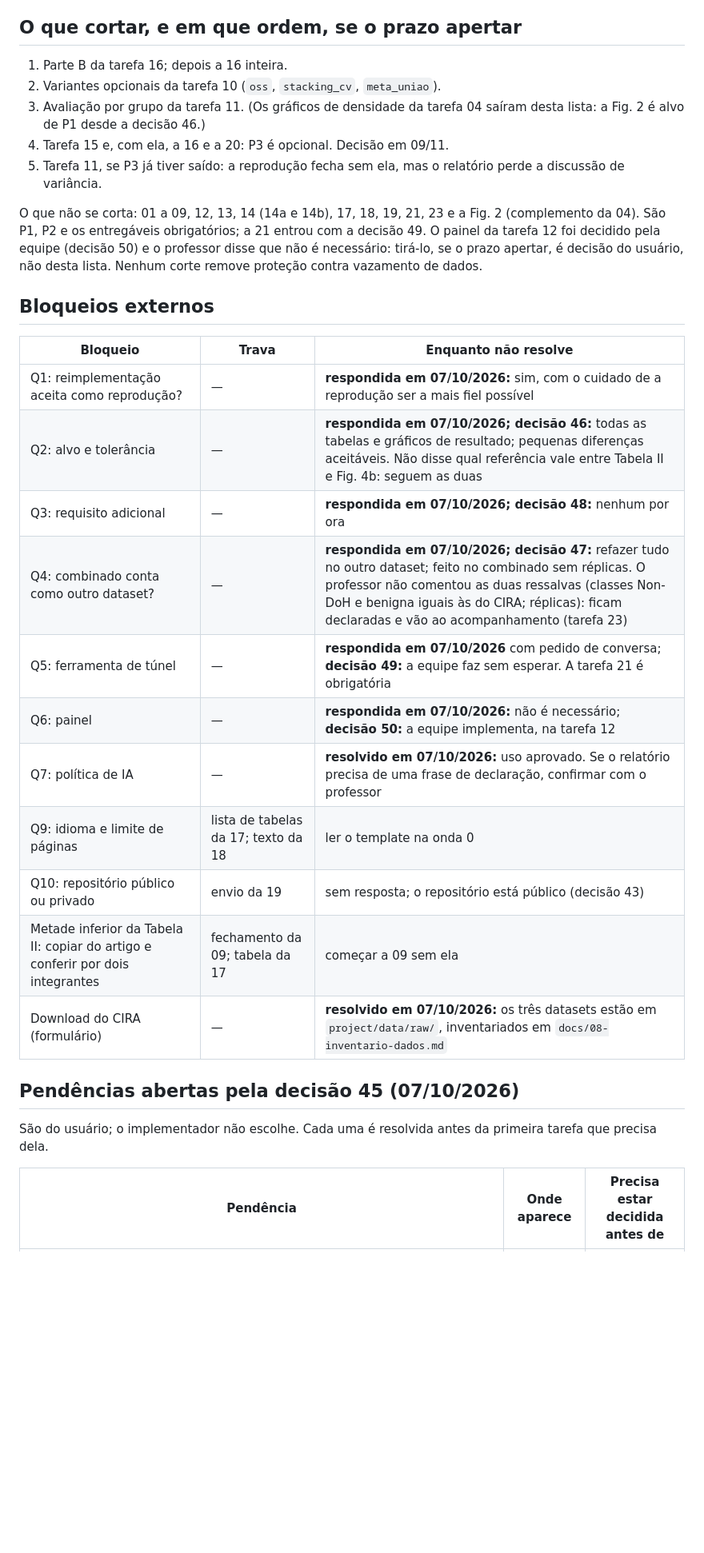
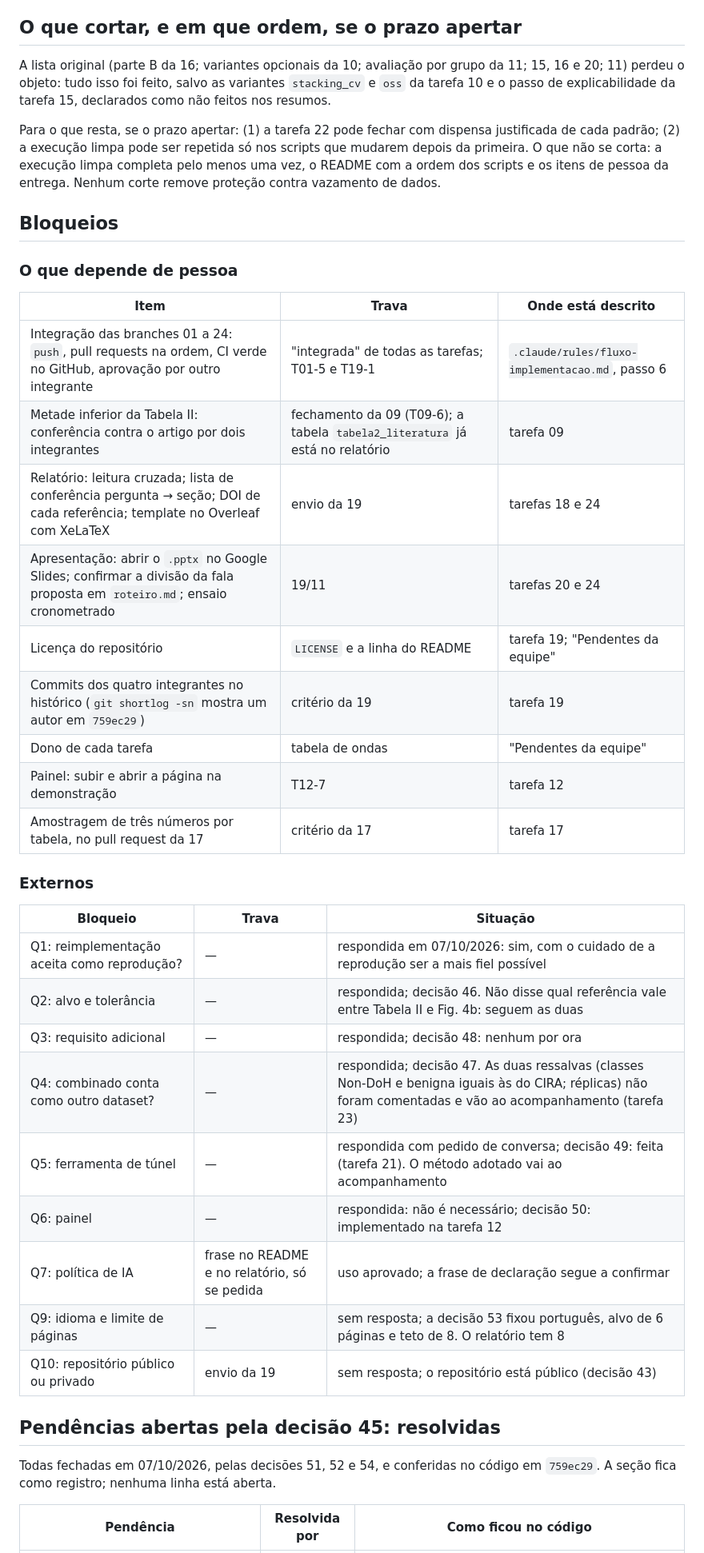
Before and after one commit to BrenoRev/Tecnicas_Ataque_Deteccao_Intrusao, a Markdown page: planejamento/plan/00-README.md, the part around one of its changes. Shown at 80% size. Rendered like a GitHub page; blank space fills up the shorter version.

```diff
--- a/planejamento/plan/00-README.md
+++ b/planejamento/plan/00-README.md
@@ -132,33 +120,43 @@ Custo medido até aqui, na tarefa 08 (10 núcleos; máquina carregada na segunda
 
 ## O que cortar, e em que ordem, se o prazo apertar
 
-1. Parte B da tarefa 16; depois a 16 inteira.
-2. Variantes opcionais da tarefa 10 (`oss`, `stacking_cv`, `meta_uniao`).
-3. Avaliação por grupo da tarefa 11. (Os gráficos de densidade da tarefa 04 saíram desta lista: a Fig. 2 é alvo de P1 desde a decisão 46.)
-4. Tarefa 15 e, com ela, a 16 e a 20: P3 é opcional. Decisão em 09/11.
-5. Tarefa 11, se P3 já tiver saído: a reprodução fecha sem ela, mas o relatório perde a discussão de variância.
+A lista original (parte B da 16; variantes opcionais da 10; avaliação por grupo da 11; 15, 16 e 20; 11) perdeu o objeto: tudo isso foi feito, salvo as variantes `stacking_cv` e `oss` da tarefa 10 e o passo de explicabilidade da tarefa 15, declarados como não feitos nos resumos.
 
-O que não se corta: 01 a 09, 12, 13, 14 (14a e 14b), 17, 18, 19, 21, 23 e a Fig. 2 (complemento da 04). São P1, P2 e os entregáveis obrigatórios; a 21 entrou com a decisão 49. O painel da tarefa 12 foi decidido pela equipe (decisão 50) e o professor disse que não é necessário: tirá-lo, se o prazo apertar, é decisão do usuário, não desta lista. Nenhum corte remove proteção contra vazamento de dados.
+Para o que resta, se o prazo apertar: (1) a tarefa 22 pode fechar com dispensa justificada de cada padrão; (2) a execução limpa pode ser repetida só nos scripts que mudarem depois da primeira. O que não se corta: a execução limpa completa pelo menos uma vez, o README com a ordem dos scripts e os itens de pessoa da entrega. Nenhum corte remove proteção contra vazamento de dados.
 
-## Bloqueios externos
+## Bloqueios
 
-| Bloqueio | Trava | Enquanto não resolve |
+### O que depende de pessoa
+
+| Item | Trava | Onde está descrito |
 | --- | --- | --- |
-| Q1: reimplementação aceita como reprodução? | — | **respondida em 07/10/2026:** sim, com o cuidado de a reprodução ser a mais fiel possível |
-| Q2: alvo e tolerância | — | **respondida em 07/10/2026; decisão 46:** todas as tabelas e gráficos de resultado; pequenas diferenças aceitáveis. Não disse qual referência vale entre Tabela II e Fig. 4b: seguem as duas |
-| Q3: requisito adicional | — | **respondida em 07/10/2026; decisão 48:** nenhum por ora |
-| Q4: combinado conta como outro dataset? | — | **respondida em 07/10/2026; decisão 47:** refazer tudo no outro dataset; feito no combinado sem réplicas. O professor não comentou as duas ressalvas (classes Non-DoH e benigna iguais às do CIRA; réplicas): ficam declaradas e vão ao acompanhamento (tarefa 23) |
-| Q5: ferramenta de túnel | — | **respondida em 07/10/2026** com pedido de conversa; **decisão 49:** a equipe faz sem esperar. A tarefa 21 é obrigatória |
-| Q6: painel | — | **respondida em 07/10/2026:** não é necessário; **decisão 50:** a equipe implementa, na tarefa 12 |
-| Q7: política de IA | — | **resolvido em 07/10/2026:** uso aprovado. Se o relatório precisa de uma frase de declaração, confirmar com o professor |
-| Q9: idioma e limite de páginas | lista de tabelas da 17; texto da 18 | ler o template na onda 0 |
+| Integração das branches 01 a 24: `push`, pull requests na ordem, CI verde no GitHub, aprovação por outro integrante | "integrada" de todas as tarefas; T01-5 e T19-1 | `.claude/rules/fluxo-implementacao.md`, passo 6 |
+| Metade inferior da Tabela II: conferência contra o artigo por dois integrantes | fechamento da 09 (T09-6); a tabela `tabela2_literatura` já está no relatório | tarefa 09 |
+| Relatório: leitura cruzada; lista de conferência pergunta → seção; DOI de cada referência; template no Overleaf com XeLaTeX | envio da 19 | tarefas 18 e 24 |
+| Apresentação: abrir o `.pptx` no Google Slides; confirmar a divisão da fala proposta em `roteiro.md`; ensaio cronometrado | 19/11 | tarefas 20 e 24 |
+| Licença do repositório | `LICENSE` e a linha do README | tarefa 19; "Pendentes da equipe" |
+| Commits dos quatro integrantes no histórico (`git shortlog -sn` mostra um autor em `759ec29`) | critério da 19 | tarefa 19 |
+| Dono de cada tarefa | tabela de ondas | "Pendentes da equipe" |
+| Painel: subir e abrir a página na demonstração | T12-7 | tarefa 12 |
+| Amostragem de três números por tabela, no pull request da 17 | critério da 17 | tarefa 17 |
+
+### Externos
+
+| Bloqueio | Trava | Situação |
+| --- | --- | --- |
+| Q1: reimplementação aceita como reprodução? | — | respondida em 07/10/2026: sim, com o cuidado de a reprodução ser a mais fiel possível |
+| Q2: alvo e tolerância | — | respondida; decisão 46. Não disse qual referência vale entre Tabela II e Fig. 4b: seguem as duas |
+| Q3: requisito adicional | — | respondida; decisão 48: nenhum por ora |
+| Q4: combinado conta como outro dataset? | — | respondida; decisão 47. As duas ressalvas (classes Non-DoH e benigna iguais às do CIRA; réplicas) não foram comentadas e vão ao acompanhamento (tarefa 23) |
+| Q5: ferramenta de túnel | — | respondida com pedido de conversa; decisão 49: feita (tarefa 21). O método adotado vai ao acompanhamento |
+| Q6: painel | — | respondida: não é necessário; decisão 50: implementado na tarefa 12 |
+| Q7: política de IA | frase no README e no relatório, só se pedida | uso aprovado; a frase de declaração segue a confirmar |
+| Q9: idioma e limite de páginas | — | sem resposta; a decisão 53 fixou português, alvo de 6 páginas e teto de 8. O relatório tem 8 |
 | Q10: repositório público ou privado | envio da 19 | sem resposta; o repositório está público (decisão 43) |
-| Metade inferior da Tabela II: copiar do artigo e conferir por dois integrantes | fechamento da 09; tabela da 17 | começar a 09 sem ela |
-| Download do CIRA (formulário) | — | **resolvido em 07/10/2026:** os três datasets estão em `project/data/raw/`, inventariados em `docs/08-inventario-dados.md` |
 
-## Pendências abertas pela decisão 45 (07/10/2026)
+## Pendências abertas pela decisão 45: resolvidas
 
-São do usuário; o implementador não escolhe. Cada uma é resolvida antes da primeira tarefa que precisa dela.
+Todas fechadas em 07/10/2026, pelas decisões 51, 52 e 54, e conferidas no código em `759ec29`. A seção fica como registro; nenhuma linha está aberta.
 
-| Pendência | Onde aparece | Precisa estar decidida antes de |
+| Pendência | Resolvida por | Como ficou no código |
 | --- | --- | --- |
```
Also changed, not shown: other parts of planejamento/plan/00-README.md (+62 -74 lines), .claude/rules/experimentos.md (added, +46 -0 lines), planejamento/plan/22-padronizacao-doc-padrao.md (+17 -0 lines).
